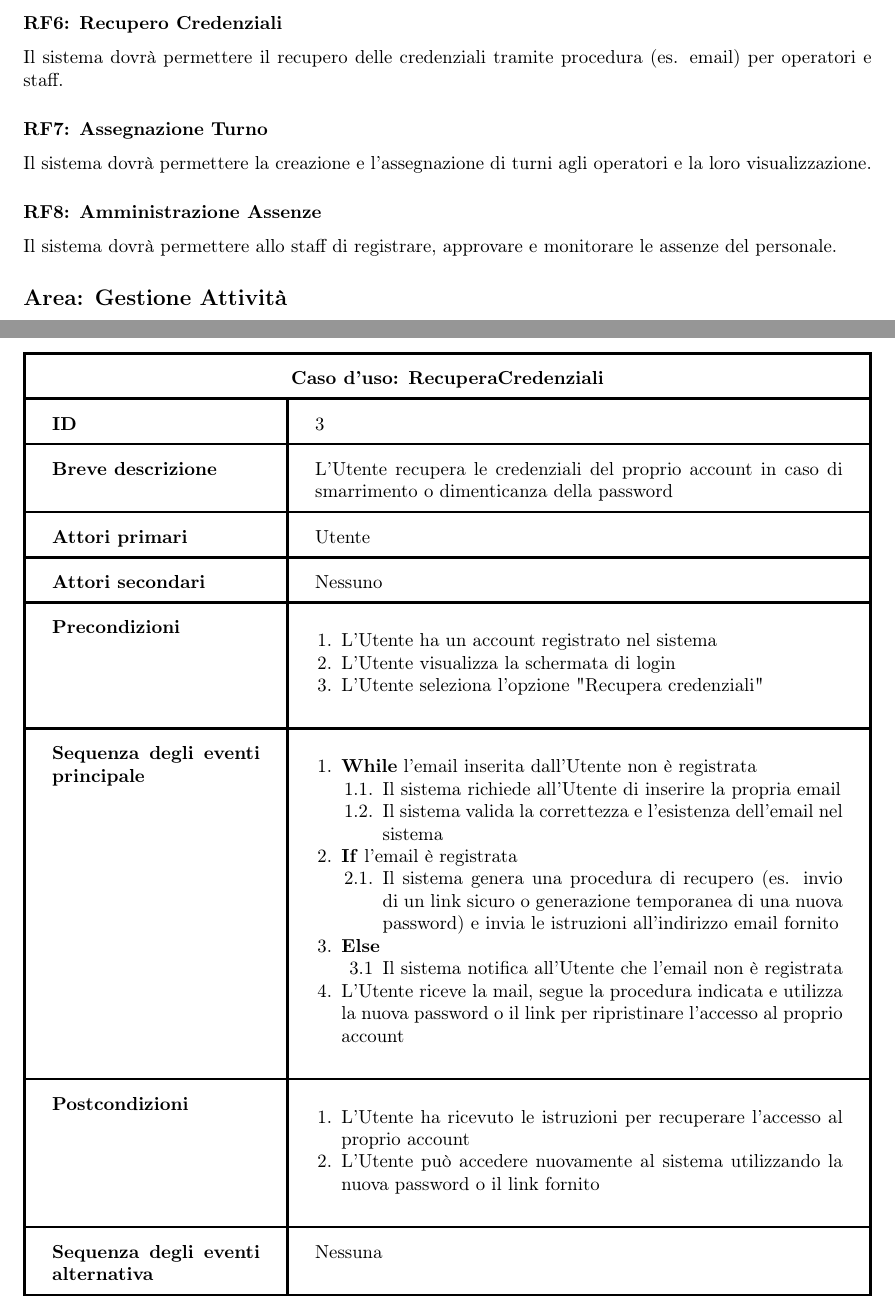
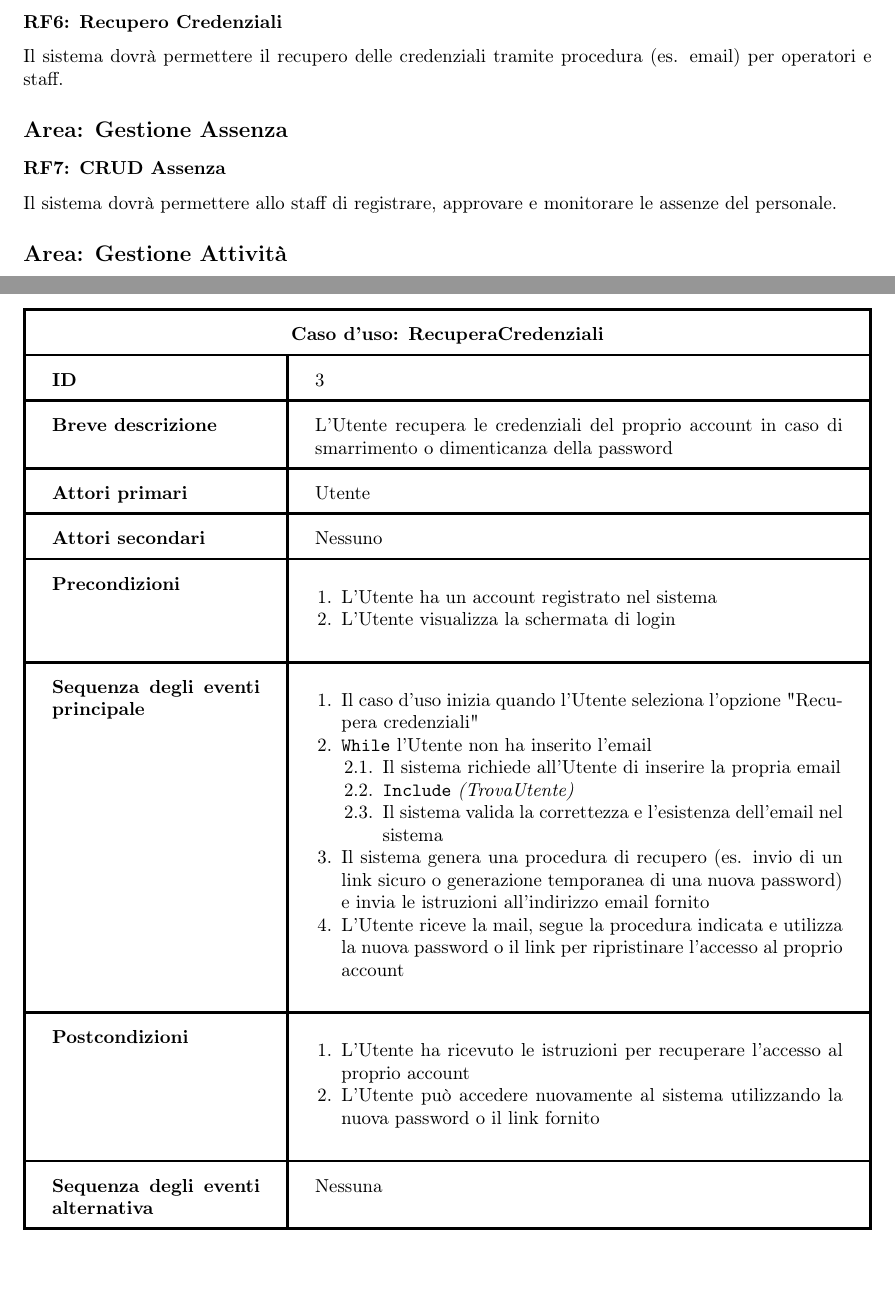
Before and after one commit to davideronchini/GESTRI-Gestionale-Rifiuti-Industriali, a LaTeX thesis (Tesina - LaTeX/tesina.tex): two parts of pages 6 and 15 of 21, joined at a grey line, cut so that both start at the same text, the shorter picture padded with empty space. The pictures show the PDF file Tesina - LaTeX/tesina.pdf that the author committed with the source.

Commit message:
Aggiornamento tesina

```diff
--- a/Tesina - LaTeX/tesina.tex
+++ b/Tesina - LaTeX/tesina.tex
@@ -160,14 +160,11 @@ Il sistema dovrà permettere la cancellazione di un account utente e la gestione
 
 Il sistema dovrà permettere il recupero delle credenziali tramite procedura (es. email) per operatori e staff.
 
-\newsubsubsection*{RF7: Assegnazione Turno}
+\newsubsection*{Area: Gestione Assenza}
 
-Il sistema dovrà permettere la creazione e l’assegnazione di turni agli operatori e la loro visualizzazione.
-
-\newsubsubsection*{RF8: Amministrazione Assenze}
+\newsubsubsection*{RF7: CRUD Assenza}
 
 Il sistema dovrà permettere allo staff di registrare, approvare e monitorare le assenze del personale.
 
 \newsubsection*{Area: Gestione Attività}
 
-\newsubsubsection*{RF9: CRUD Attività}
@@ -180 +178,2 @@ Il sistema dovrà permettere l'assegnazione di uno o più operatori a ciascuna a
 
+\newsubsubsection*{RF10: Assegnazione Mezzo}
@@ -188,29 +186,29 @@ Il sistema dovrà permettere l'assegnazione del mezzo più idoneo all'attività
 
 Il sistema dovrà permettere la creazione, lettura, aggiornamento e cancellazione del Formulario di Identificazione Rifiuto (FIR) associato a un'attività assegnata.
 
-\newsubsubsection*{RF13: CRUD Scadenza}
+\newsubsubsection*{RF11: CRUD Scadenza}
 
 Il sistema dovrà permettere la gestione delle scadenze dei documenti (impostazione, modifica, rimozione) e la loro associazione ai documenti rilevanti.
 
-\newsubsubsection*{RF14: Notifica Scadenza Documento}
+\newsubsubsection*{RF13: Notifica Scadenza Documento}
 
 Il sistema dovrà inviare notifiche relative alle scadenze dei documenti (es. FIR, consegne, ritiri) agli utenti interessati.
 
-\newsubsubsection*{RF15: Filtra Documento}
+\newsubsubsection*{RF14: Filtra Documento}
 
 Il sistema dovrà permettere il filtraggio e la ricerca dei documenti tramite criteri multipli (tipologia, data, stato, operatore, attività).
 
-\newsubsubsection*{RF16: Notifica Rinnovo Corso Sicurezza}
+\newsubsubsection*{RF15: Notifica Rinnovo Corso Sicurezza}
 
 Il sistema dovrà inviare notifiche per il rinnovo dei corsi di sicurezza agli utenti interessati prima della scadenza.
 
 \newsubsection*{Area: Gestione Mezzo}
 
-\newsubsubsection*{RF17: CRUD Mezzo}
+\newsubsubsection*{RF16: CRUD Mezzo}
 
 Il sistema dovrà permettere la creazione, lettura, aggiornamento e cancellazione dei mezzi, inclusi dati tecnici, capacità, assicurazione, revisione, manutenzione e stato del mezzo.
 
-\newsubsubsection*{RF18: Filtra Mezzo}
+\newsubsubsection*{RF17: Filtra Mezzo}
 
 Il sistema dovrà permettere il filtraggio e la ricerca dei mezzi per stato, capacità, disponibilità, scadenze assicurative e altri attributi rilevanti.
 
@@ -345,0 +345 @@ Il diagramma evidenzia le relazioni tra attori e casi d’uso per la gestione de
+    \item \texttt{Include} \textit{(TrovaUtente)}
@@ -352,6 +350 @@ Il diagramma evidenzia le relazioni tra attori e casi d’uso per la gestione de
-        \end{enumerate}
-        \item \textbf{Else}
-        \begin{enumerate}[label=\arabic{enumi}.\arabic*.,leftmargin=30pt,labelsep=0.5em,topsep=0pt,partopsep=0pt,parsep=0pt,itemsep=0pt]
-            \item Il sistema notifica all’Utente che le credenziali sono errate
-        \end{enumerate}
     \end{enumerate}
@@ -377,23 +371,17 @@ Il diagramma evidenzia le relazioni tra attori e casi d’uso per la gestione de
 \textbf{Precondizioni} & \begin{enumerate}[leftmargin=14pt,label=\arabic*.,labelsep=0.5em,topsep=0pt,partopsep=0pt,parsep=0pt,itemsep=0pt]
     \item L'Utente ha un account registrato nel sistema
     \item L'Utente visualizza la schermata di login
-    \item L'Utente seleziona l’opzione "Recupera credenziali"
 \end{enumerate} \\ \hline
 \textbf{Sequenza degli eventi principale} &
 \begin{enumerate}[leftmargin=14pt,label=\arabic*.,labelsep=0.5em,topsep=0pt,partopsep=0pt,parsep=0pt,itemsep=0pt]
-    \item \textbf{While} l'email inserita dall’Utente non è registrata
+    \item Il caso d'uso inizia quando l'Utente seleziona l’opzione "Recupera credenziali"
+    \item \texttt{While} l'Utente non ha inserito l'email
     \begin{enumerate}[label=\arabic{enumi}.\arabic*.,leftmargin=22pt,labelsep=0.5em,topsep=0pt,partopsep=0pt,parsep=0pt,itemsep=0pt]
         \item Il sistema richiede all’Utente di inserire la propria email
+        \item \texttt{Include} \textit{(TrovaUtente)}
         \item Il sistema valida la correttezza e l’esistenza dell’email nel sistema
     \end{enumerate}
-    \item \textbf{If} l’email è registrata
-    \begin{enumerate}[label=\arabic{enumi}.\arabic*.,leftmargin=22pt,labelsep=0.5em,topsep=0pt,partopsep=0pt,parsep=0pt,itemsep=0pt]
-        \item Il sistema genera una procedura di recupero (es. invio di un link sicuro o generazione temporanea di una nuova password) e invia le istruzioni all’indirizzo email fornito
-    \end{enumerate}
-    \item \textbf{Else}
-    \begin{enumerate}[label=\arabic{enumi}.\arabic*,leftmargin=22pt,labelsep=0.5em,topsep=0pt,partopsep=0pt,parsep=0pt,itemsep=0pt]
-        \item Il sistema notifica all’Utente che l’email non è registrata
-    \end{enumerate}
+    \item Il sistema genera una procedura di recupero (es. invio di un link sicuro o generazione temporanea di una nuova password) e invia le istruzioni all’indirizzo email fornito
     \item L'Utente riceve la mail, segue la procedura indicata e utilizza la nuova password o il link per ripristinare l’accesso al proprio account
 \end{enumerate}\\ \hline
 \textbf{Postcondizioni} & \begin{enumerate}[leftmargin=14pt,label=\arabic*.,labelsep=0.5em,topsep=0pt,partopsep=0pt,parsep=0pt,itemsep=0pt]
```
Also changed, not shown: Tesina - LaTeX/img/GestioneUtente.png, Tesina - LaTeX/img/RequisitiFunzionali.png, Tesina - LaTeX/tesina.pdf, Tesina - LaTeX/tesina.tex (30 more changed lines), 8 other files.
